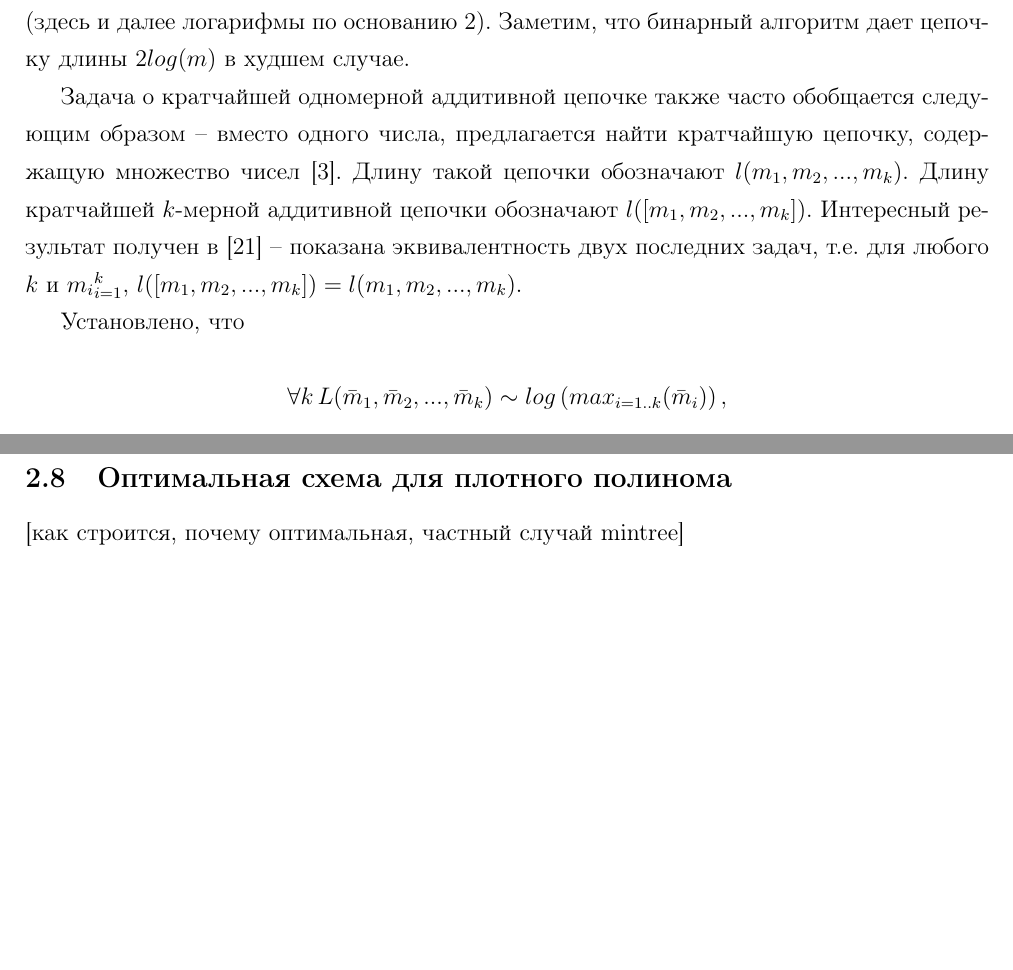
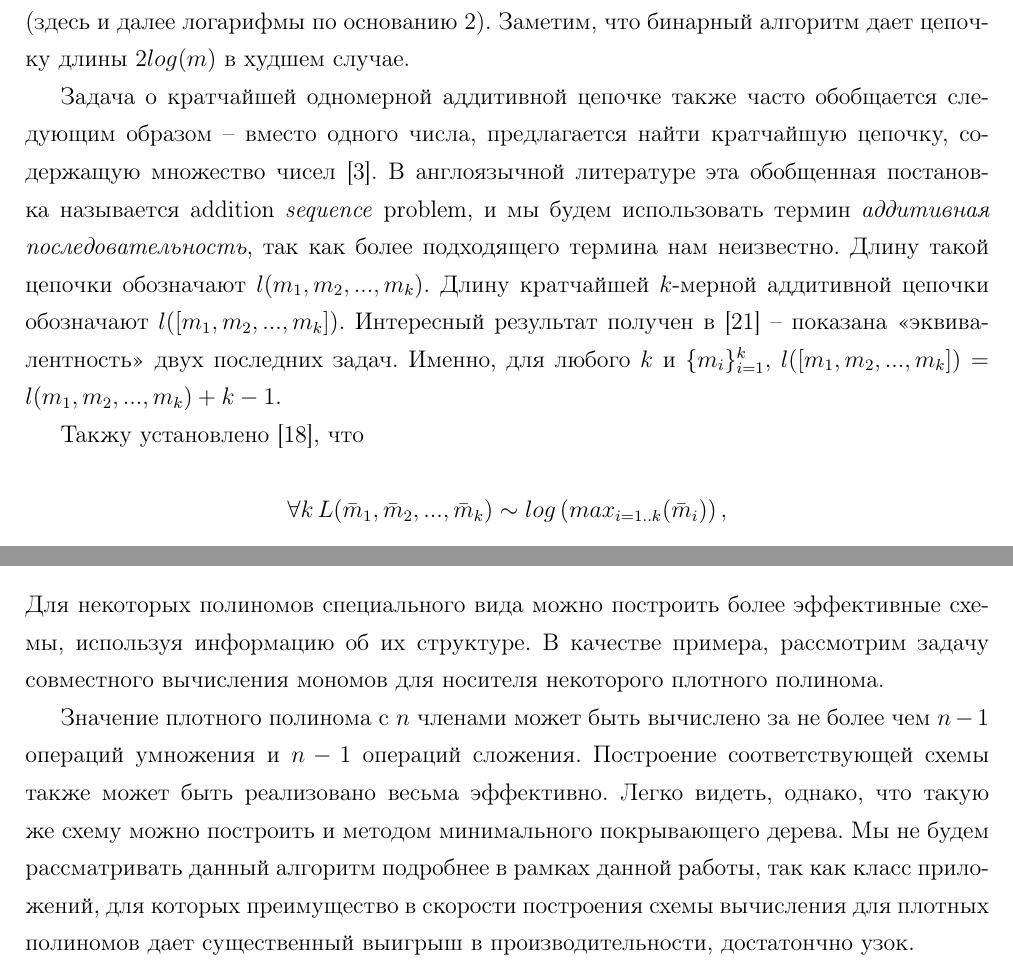
Before and after one commit to Qnan/mkmsc, a LaTeX document (blitz/src/blitz.tex, which reads blitz/src/blitz_schemes.tex): two parts of pages 15 and 16 of 24, joined at a grey line, cut so that both start at the same text, the shorter picture padded with empty space. Compiled offline with pdfLaTeX; the source files are stored in an older character set and shown here as Unicode.

Commit message:
denso poly scheme

```diff
--- a/blitz/src/blitz_schemes.tex
+++ b/blitz/src/blitz_schemes.tex
@@ -139,9 +139,9 @@
 
 		Лучше всего на сегодняшний день изучены одномерные аддитивные цепочки -- они применяются в ряде алгоритмов, а том числе в криптографии, для эффективного возведения в степень (\textit{потенцирования}). Бинарный алгоритм возведения в степень является частным случаем алгоритма на основе аддитивных цепочек. Вопрос о длине $l(m)$ кратчайшей аддитивной цепочки, содержащей число $m$ был впервые поднят Д.Э.~Кнутом и достаточно подробно описан в \cite{lib:knuth}. Для $l(m)$ известна асимптотическая оценка \cite{lib:brauer}: $l(m)\sim log(m)$ (здесь и далее логарифмы по основанию 2). Заметим, что бинарный алгоритм дает цепочку длины $2 log(m)$ в худшем случае.
 
-		Задача о кратчайшей одномерной аддитивной цепочке также часто обобщается следующим образом -- вместо одного числа, предлагается найти кратчайшую цепочку, содержащую множество чисел \cite{lib:knuth}. Длину такой цепочки обозначают $l(m_1, m_2, ..., m_k)$. Длину кратчайшей $k$-мерной аддитивной цепочки обозначают $l([m_1,m_2,...,m_k])$. Интересный результат получен в \cite{lib:olivos} -- показана эквивалентность двух последних задач, т.е. для любого $k$ и ${m_i}_{i=1}^k$, $l([m_1,m_2,...,m_k])=l(m_1, m_2, ..., m_k)$.
+		Задача о кратчайшей одномерной аддитивной цепочке также часто обобщается следующим образом -- вместо одного числа, предлагается найти кратчайшую цепочку, содержащую множество чисел \cite{lib:knuth}. В англоязычной литературе эта обобщенная постановка называется addition \textit{sequence} problem, и мы будем использовать термин \textit{аддитивная последовательность}, так как более подходящего термина нам неизвестно. Длину такой цепочки обозначают $l(m_1, m_2, ..., m_k)$. Длину кратчайшей $k$-мерной аддитивной цепочки обозначают $l([m_1,m_2,...,m_k])$. Интересный результат получен в \cite{lib:olivos} -- показана <<эквивалентность>> двух последних задач. Именно, для любого $k$ и $\{m_i\}_{i=1}^k$, $l([m_1,m_2,...,m_k])=l(m_1, m_2, ..., m_k)+k-1$.
 
-		Установлено, что
+		Такжу установлено \cite{lib:kochergin_degs}, что
 
 	$$\forall k\,L(\bar m_1,\bar m_2,...,\bar m_k)\sim log\left(max_{i=1..k}(\bar m_i)\right),$$
 
@@ -160,2 +159,3 @@
-		\subsection{Оптимальная схема для плотного полинома\label{sss:dense}}
-			[как строится, почему оптимальная, частный случай mintree]
+		Для некоторых полиномов специального вида можно построить более эффективные схемы, используя информацию об их структуре. В качестве примера, рассмотрим задачу совместного вычисления мономов для носителя некоторого плотного полинома.
+
+		Значение плотного полинома с $n$ членами может быть вычислено за не более чем $n-1$ операций умножения и $n-1$ операций сложения. Построение соответствующей схемы также может быть реализовано весьма эффективно. Легко видеть, однако, что такую же схему можно построить и методом минимального покрывающего дерева. Мы не будем рассматривать данный алгоритм подробнее в рамках данной работы, так как класс приложений, для которых преимущество в скорости построения схемы вычисления для плотных полиномов дает существенный выигрыш в производительности, достатончно узок.
```
Also changed, not shown: blitz/src/blitz_problem.tex (+1 -1 lines), blitz/src/blitz_reduce.tex (+0 -2 lines), blitz/src/blitz_schemes.tex (11 more changed lines).
